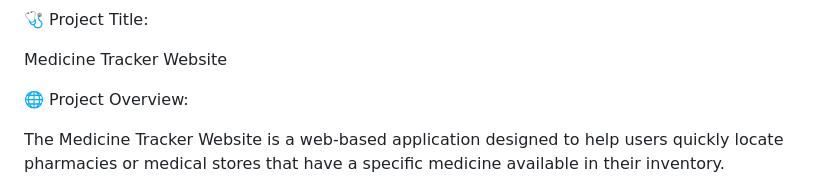
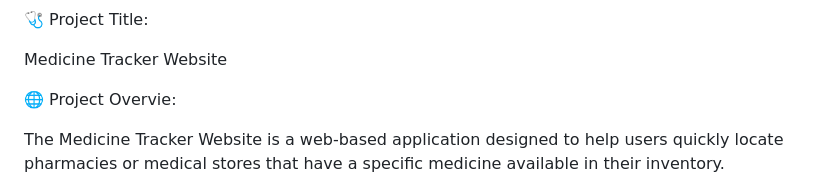
Before and after one commit to bhisegayatrirajendra/Medicine_tracker_project, a Markdown page: README.md, the part around the change. Rendered like a GitHub page.

Commit message:
spelling changed

```diff
--- a/README.md
+++ b/README.md
@@ -2,7 +2,7 @@
 
 Medicine Tracker Website
 
-🌐 Project Overview:
+🌐 Project Overvie:
 
 The Medicine Tracker Website is a web-based application designed to help users quickly locate pharmacies or medical stores that have a specific medicine available in their inventory.
 
```
